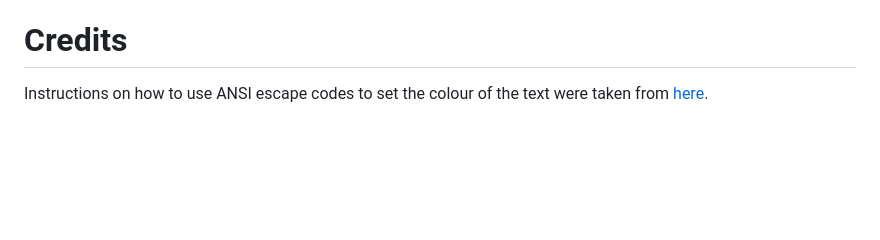
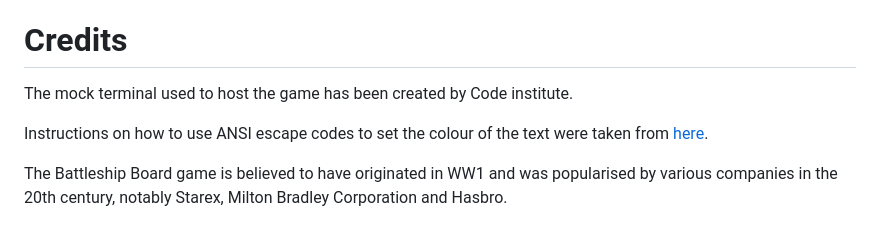
Before and after one commit to bezabu/bb-battleships, a Markdown page: README.md, the part around the change. Drawn GitHub-style; blank space fills up the shorter version.

Commit message:
readme, credits section

```diff
--- a/README.md
+++ b/README.md
@@ -250,4 +250,8 @@ The following steps were taken to deploy:
 
 # Credits
 
+The mock terminal used to host the game has been created by Code institute.
+
 Instructions on how to use ANSI escape codes to set the colour of the text were taken from [here](https://www.geeksforgeeks.org/how-to-add-colour-to-text-python/).
+
+The Battleship Board game is believed to have originated in WW1 and was popularised by various companies in the 20th century, notably Starex, Milton Bradley Corporation and Hasbro.
```
